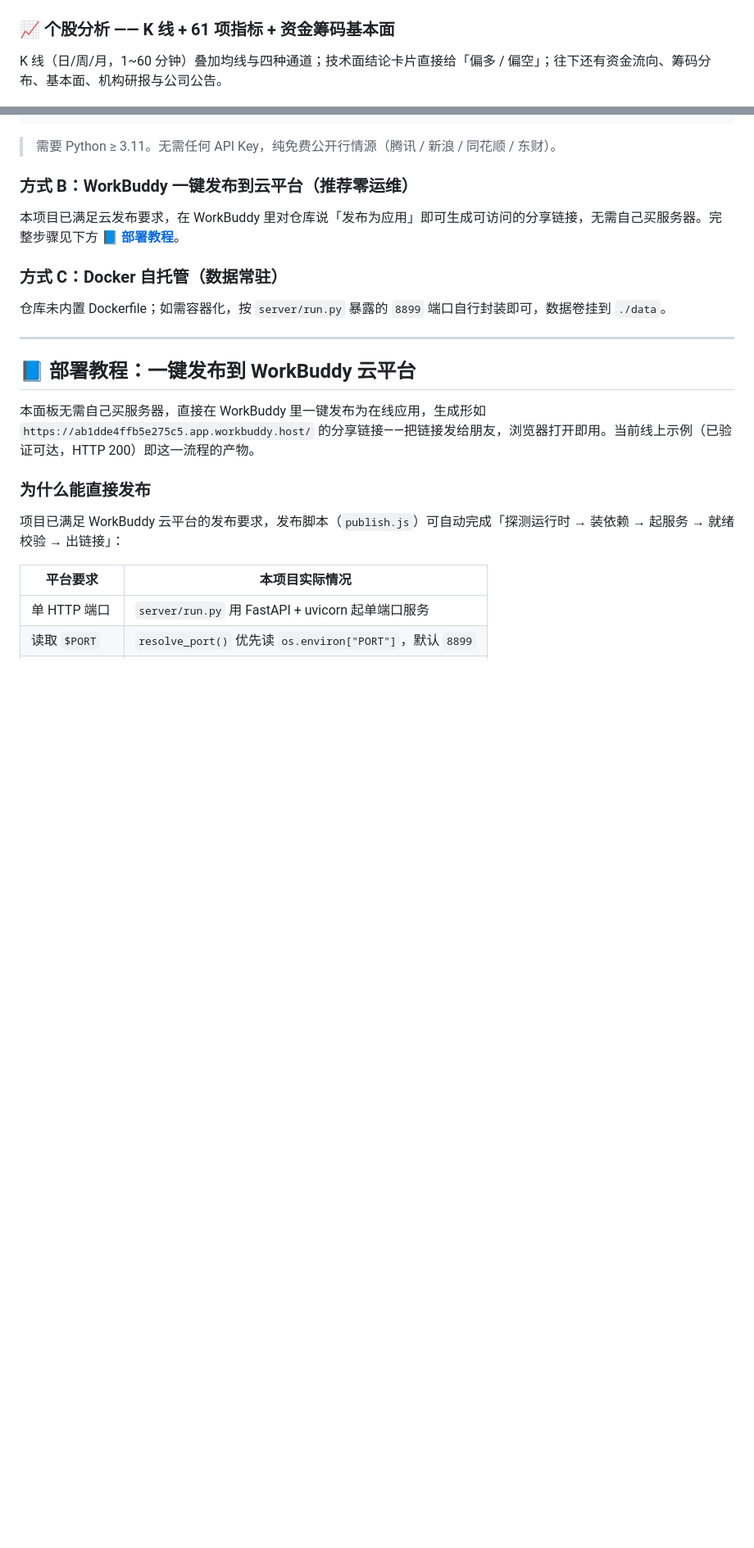
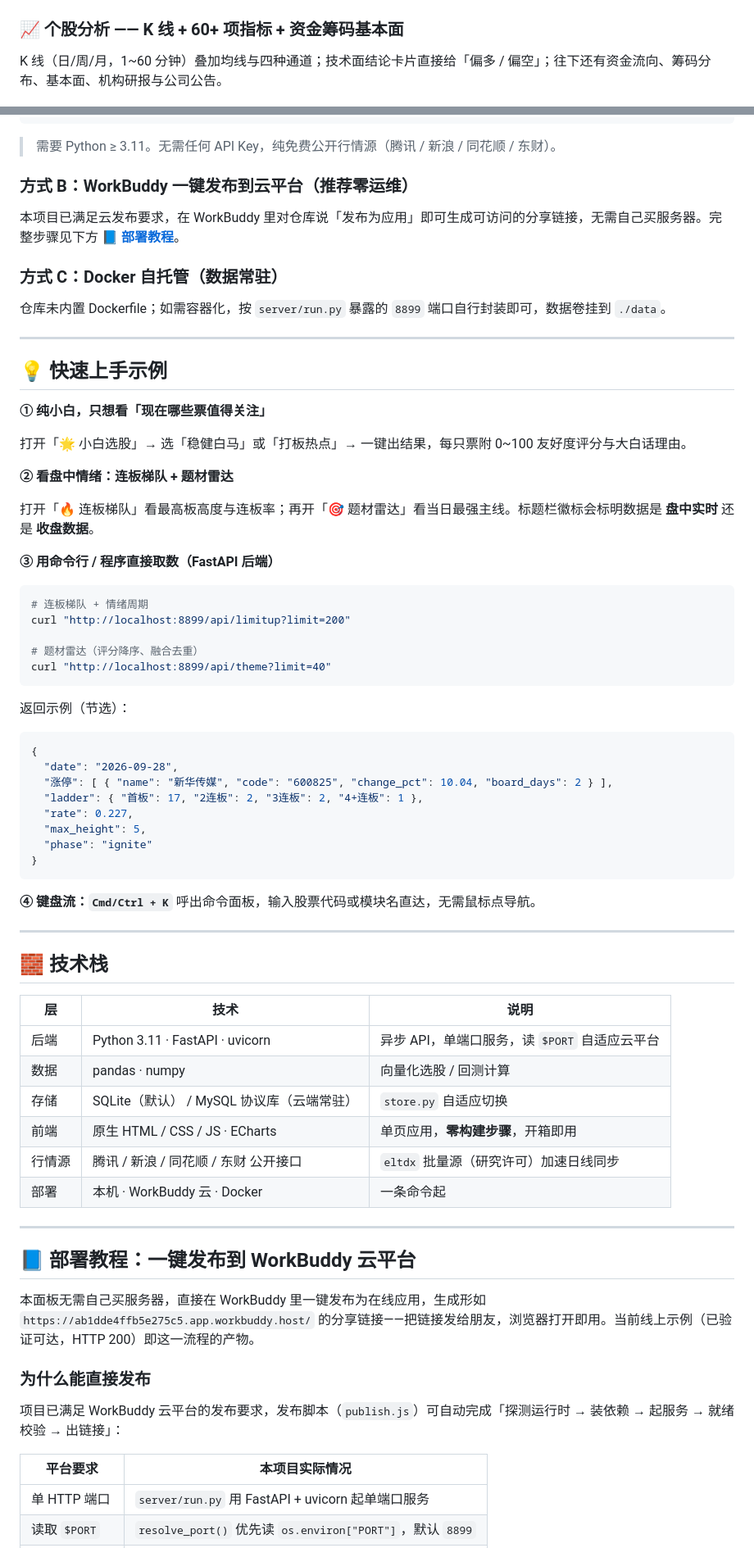
Before and after one commit to jangviktor-web/NiuCap, a Markdown page: README.md, 2 parts joined by grey strips. Shown at 82% size. Drawn GitHub-style; blank space fills up the shorter version.

````diff
--- a/README.md
+++ b/README.md
@@ -74,7 +92,7 @@ PE / PB / 市值 / 涨跌幅 / 换手率 / 成交额自由组合，内置「低
 
 ![条件选股](docs/screenshots/04-screen.png)
 
-### 📈 个股分析 —— K 线 + 61 项指标 + 资金筹码基本面
+### 📈 个股分析 —— K 线 + 60+ 项指标 + 资金筹码基本面
 
 K 线（日/周/月，1~60 分钟）叠加均线与四种通道；技术面结论卡片直接给「偏多 / 偏空」；往下还有资金流向、筹码分布、基本面、机构研报与公司公告。
 
@@ -122,6 +147,56 @@ python server/run.py          # 或 ./deploy.sh（后台常驻 + 可选 Cloudfla
 ### 方式 C：Docker 自托管（数据常驻）
 
 仓库未内置 Dockerfile；如需容器化，按 `server/run.py` 暴露的 `8899` 端口自行封装即可，数据卷挂到 `./data`。
+
+---
+
+## 💡 快速上手示例
+
+**① 纯小白，只想看「现在哪些票值得关注」**
+
+打开「🌟 小白选股」→ 选「稳健白马」或「打板热点」→ 一键出结果，每只票附 0~100 友好度评分与大白话理由。
+
+**② 看盘中情绪：连板梯队 + 题材雷达**
+
+打开「🔥 连板梯队」看最高板高度与连板率；再开「🎯 题材雷达」看当日最强主线。标题栏徽标会标明数据是 **盘中实时** 还是 **收盘数据**。
+
+**③ 用命令行 / 程序直接取数（FastAPI 后端）**
+
+```bash
+# 连板梯队 + 情绪周期
+curl "http://localhost:8899/api/limitup?limit=200"
+
+# 题材雷达（评分降序、融合去重）
+curl "http://localhost:8899/api/theme?limit=40"
+```
+
+返回示例（节选）：
+
+```json
+{
+  "date": "2026-09-28",
+  "涨停": [ { "name": "新华传媒", "code": "600825", "change_pct": 10.04, "board_days": 2 } ],
+  "ladder": { "首板": 17, "2连板": 2, "3连板": 2, "4+连板": 1 },
+  "rate": 0.227,
+  "max_height": 5,
+  "phase": "ignite"
+}
+```
+
+**④ 键盘流：`Cmd/Ctrl + K`** 呼出命令面板，输入股票代码或模块名直达，无需鼠标点导航。
+
+---
+
+## 🧱 技术栈
+
+| 层 | 技术 | 说明 |
+|---|---|---|
+| 后端 | Python 3.11 · FastAPI · uvicorn | 异步 API，单端口服务，读 `$PORT` 自适应云平台 |
+| 数据 | pandas · numpy | 向量化选股 / 回测计算 |
+| 存储 | SQLite（默认） / MySQL 协议库（云端常驻） | `store.py` 自适应切换 |
+| 前端 | 原生 HTML / CSS / JS · ECharts | 单页应用，**零构建步骤**，开箱即用 |
+| 行情源 | 腾讯 / 新浪 / 同花顺 / 东财 公开接口 | `eltdx` 批量源（研究许可）加速日线同步 |
+| 部署 | 本机 · WorkBuddy 云 · Docker | 一条命令起 |
 
 ---
 
````
Also changed, not shown: other parts of README.md (+76 -19 lines), docs/screenshots/09-limitup.png (added), docs/screenshots/10-theme.png (added).
